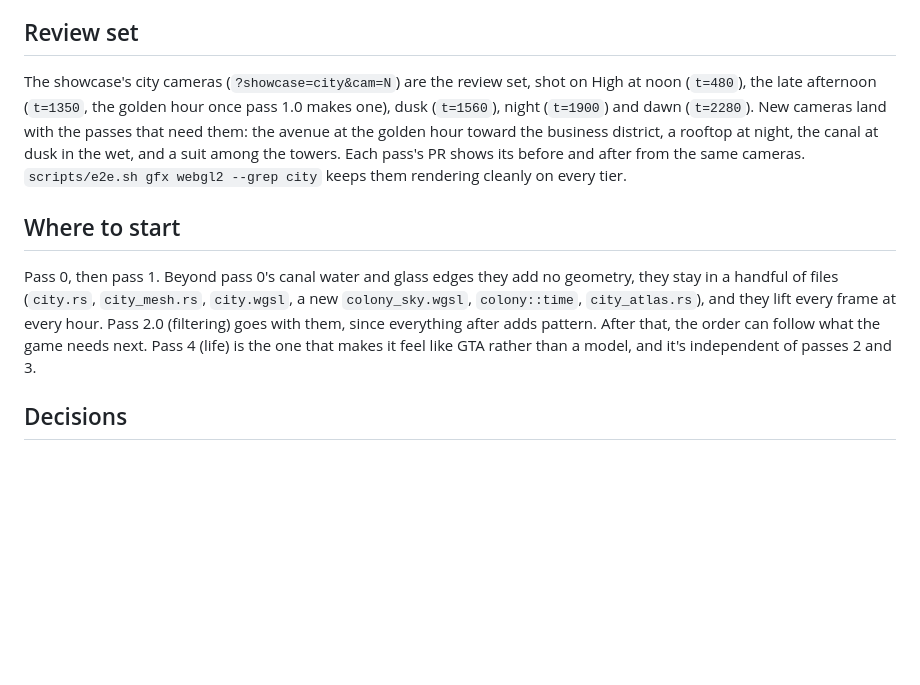
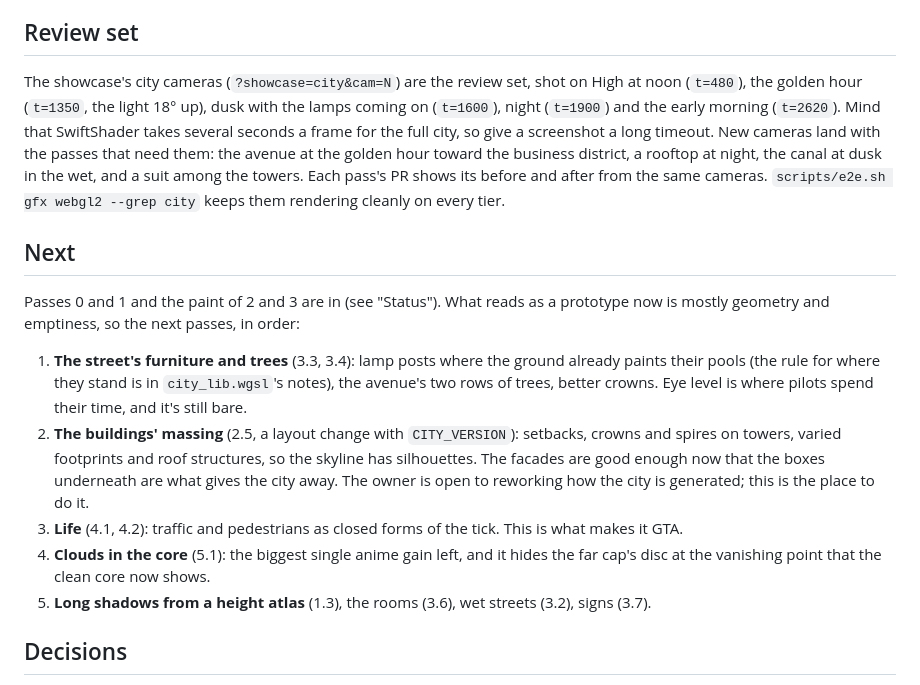
Before and after one commit to AnthonE/Before-Colony, a Markdown page: docs/COLONY_LOOK.md, the part around the change. GitHub-like rendering; blank space fills up the shorter version.

Commit message:
COLONY_LOOK.md: what's next, and the review set's hours on the new day
The furniture and trees first (eye level is still bare), then the
buildings' massing (the boxes under the new facades are what gives the
city away now; the owner is open to reworking the generation), life,
clouds in the core, and the rest. The review set's times follow the new
day curve.

Co-Authored-By: Claude Opus 5.5 <noreply@anthropic.com>
Claude-Session: https://claude.ai/code/session_0162eASYjG5JFXfMu5CiqXVw

```diff
--- a/docs/COLONY_LOOK.md
+++ b/docs/COLONY_LOOK.md
@@ -316,21 +316,30 @@ lit by the strip's sun through Bevy's lighting, so they sit in the city's light
 ## Review set
 
 The showcase's city cameras (`?showcase=city&cam=N`) are the review set, shot on High at noon
-(`t=480`), the late afternoon (`t=1350`, the golden hour once pass 1.0 makes one), dusk (`t=1560`),
-night (`t=1900`) and dawn (`t=2280`). New cameras land with
+(`t=480`), the golden hour (`t=1350`, the light 18° up), dusk with the lamps coming on (`t=1600`),
+night (`t=1900`) and the early morning (`t=2620`). Mind that SwiftShader takes several seconds a frame
+for the full city, so give a screenshot a long timeout. New cameras land with
 the passes that need them: the avenue at the golden hour toward the business district, a rooftop at
 night, the canal at dusk in the wet, and a suit among the towers. Each pass's PR shows its before
 and after from the same cameras. `scripts/e2e.sh gfx webgl2 --grep city` keeps them rendering
 cleanly on every tier.
 
-## Where to start
+## Next
 
-Pass 0, then pass 1. Beyond pass 0's canal water and glass edges they add no geometry, they stay
-in a handful of files (`city.rs`, `city_mesh.rs`, `city.wgsl`, a new `colony_sky.wgsl`,
-`colony::time`, `city_atlas.rs`), and they lift every frame at every hour. Pass 2.0 (filtering)
-goes with them, since everything after adds pattern. After that, the order can follow
-what the game needs next. Pass 4 (life) is the one that makes it feel like GTA rather than a
-model, and it's independent of passes 2 and 3.
+Passes 0 and 1 and the paint of 2 and 3 are in (see "Status"). What reads as a prototype now is mostly geometry
+and emptiness, so the next passes, in order:
+
+1. **The street's furniture and trees** (3.3, 3.4): lamp posts where the ground already paints their pools (the rule
+   for where they stand is in `city_lib.wgsl`'s notes), the avenue's two rows of trees, better crowns. Eye level is
+   where pilots spend their time, and it's still bare.
+2. **The buildings' massing** (2.5, a layout change with `CITY_VERSION`): setbacks, crowns and spires on towers,
+   varied footprints and roof structures, so the skyline has silhouettes. The facades are good enough now that the
+   boxes underneath are what gives the city away. The owner is open to reworking how the city is generated; this is
+   the place to do it.
+3. **Life** (4.1, 4.2): traffic and pedestrians as closed forms of the tick. This is what makes it GTA.
+4. **Clouds in the core** (5.1): the biggest single anime gain left, and it hides the far cap's disc at the
+   vanishing point that the clean core now shows.
+5. **Long shadows from a height atlas** (1.3), the rooms (3.6), wet streets (3.2), signs (3.7).
 
 ## Decisions
 
```
